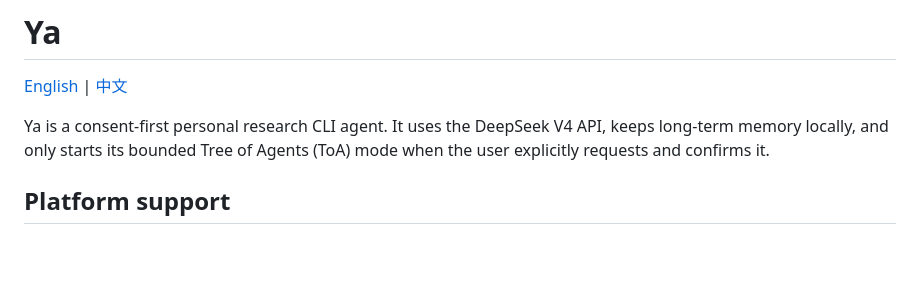
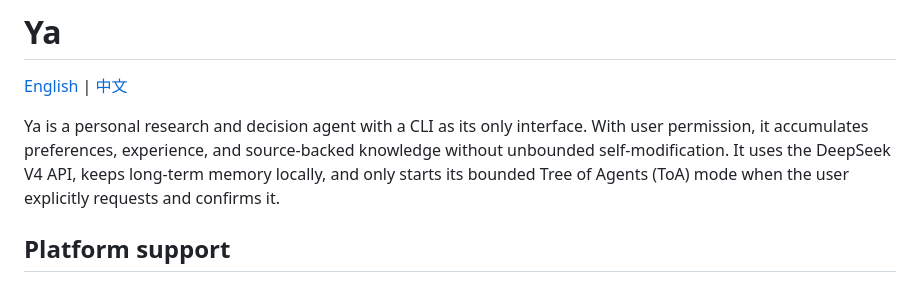
Before and after one commit to ZedingZhang/ya-agent, a Markdown page: README.md, the part around the change. Rendered like a GitHub page; blank space fills up the shorter version.

```diff
--- a/README.md
+++ b/README.md
@@ -2,7 +2,9 @@
 
 [English](README.md) | [中文](README.zh-CN.md)
 
-Ya is a consent-first personal research CLI agent. It uses the DeepSeek V4 API,
+Ya is a personal research and decision agent with a CLI as its only interface.
+With user permission, it accumulates preferences, experience, and source-backed
+knowledge without unbounded self-modification. It uses the DeepSeek V4 API,
 keeps long-term memory locally, and only starts its bounded Tree of Agents
 (ToA) mode when the user explicitly requests and confirms it.
 
```
Also changed, not shown: README.zh-CN.md (+3 -3 lines).
